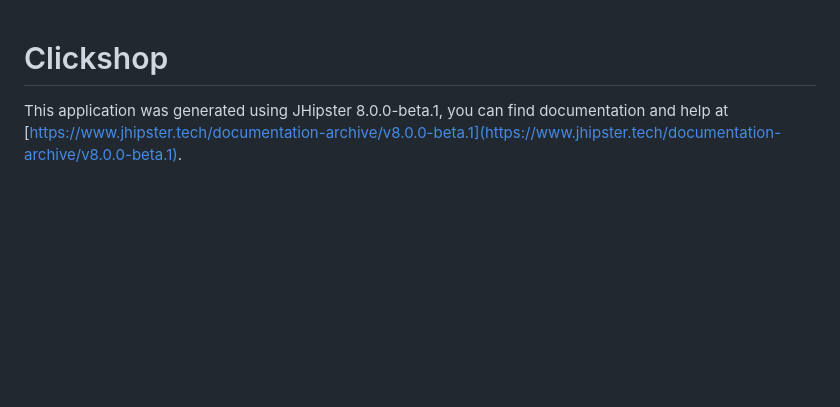
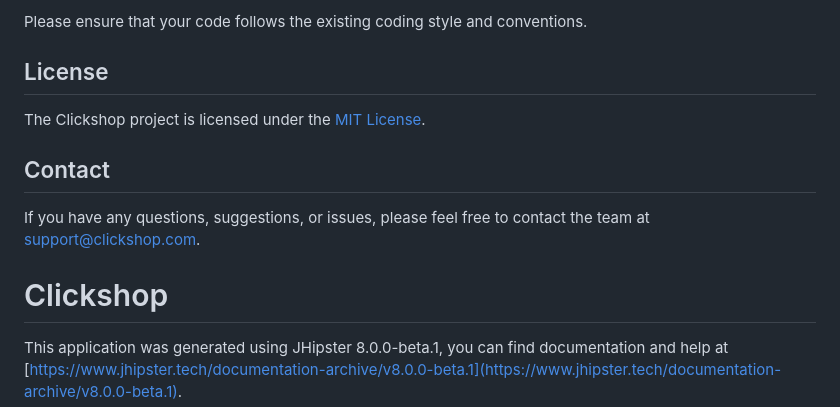
Before and after one commit to KOSASIH/Clickshop, a Markdown page: README.md, the part around the change printed below. Drawn GitHub-style; blank space fills up the shorter version.

```diff
--- a/README.md
+++ b/README.md
@@ -1,3 +79,13 @@
+Please ensure that your code follows the existing coding style and conventions.
+
+## License
+
+The Clickshop project is licensed under the [MIT License](LICENSE).
+
+## Contact
+
+If you have any questions, suggestions, or issues, please feel free to contact the team at support@clickshop.com.
+
 # Clickshop
 
 This application was generated using JHipster 8.0.0-beta.1, you can find documentation and help at [https://www.jhipster.tech/documentation-archive/v8.0.0-beta.1](https://www.jhipster.tech/documentation-archive/v8.0.0-beta.1).
```
Also changed, not shown: other parts of README.md (+78 -0 lines).
